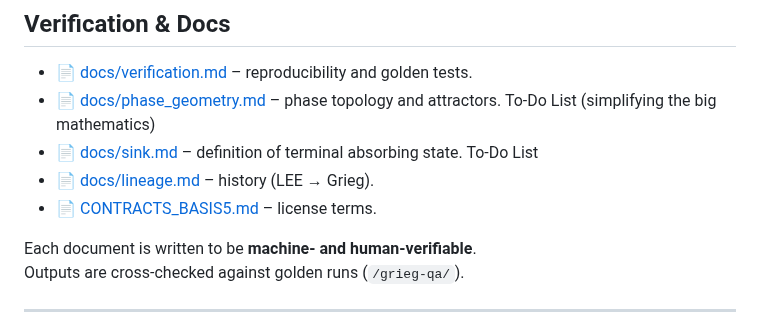
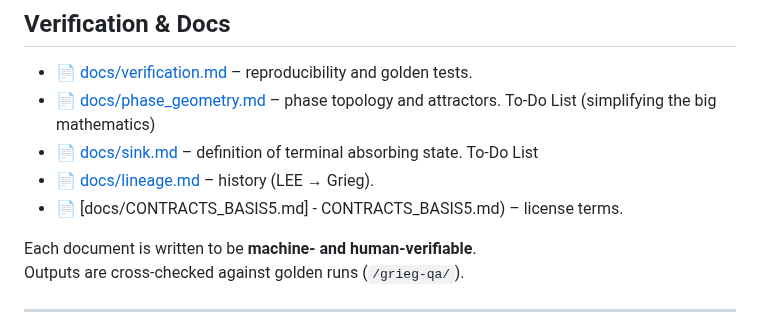
Before and after one commit to KILGORETROUT111/Grieg, a Markdown page: README.md, the part around the change. Rendered like a GitHub page.

```diff
--- a/README.md
+++ b/README.md
@@ -55,7 +55,7 @@ cargo run -p grieg-cli -- --expr 'A -> B' --out out/
 - 📄 [docs/phase_geometry.md](docs/phase_geometry.md) – phase topology and attractors.  To-Do List (simplifying the big mathematics)
 - 📄 [docs/sink.md](docs/sink.md) – definition of terminal absorbing state.  To-Do List
 - 📄 [docs/lineage.md](docs/lineage.md) – history (LEE → Grieg).
-- 📄 [CONTRACTS_BASIS5.md](CONTRACTS_BASIS5.md) – license terms.
+- 📄 [docs/CONTRACTS_BASIS5.md] - CONTRACTS_BASIS5.md) – license terms.
 
 Each document is written to be **machine- and human-verifiable**.
 Outputs are cross-checked against golden runs (`/grieg-qa/`).
```
